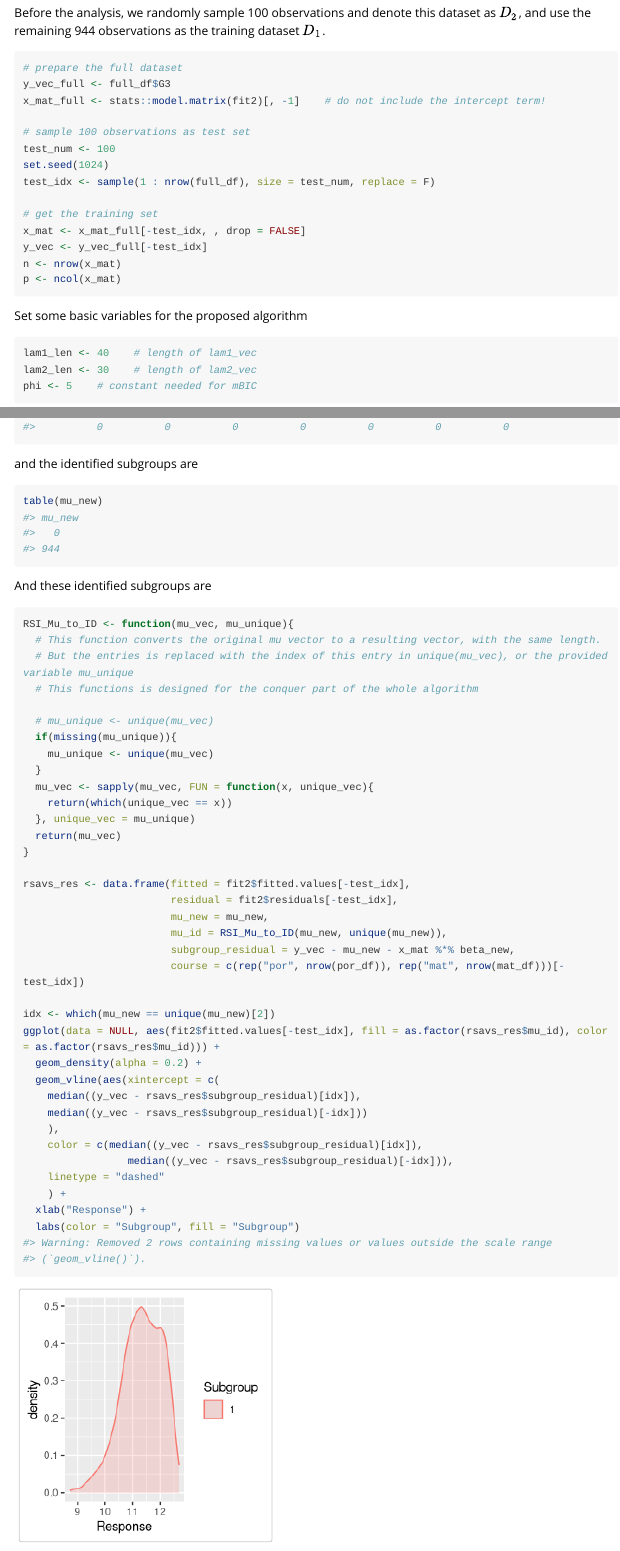
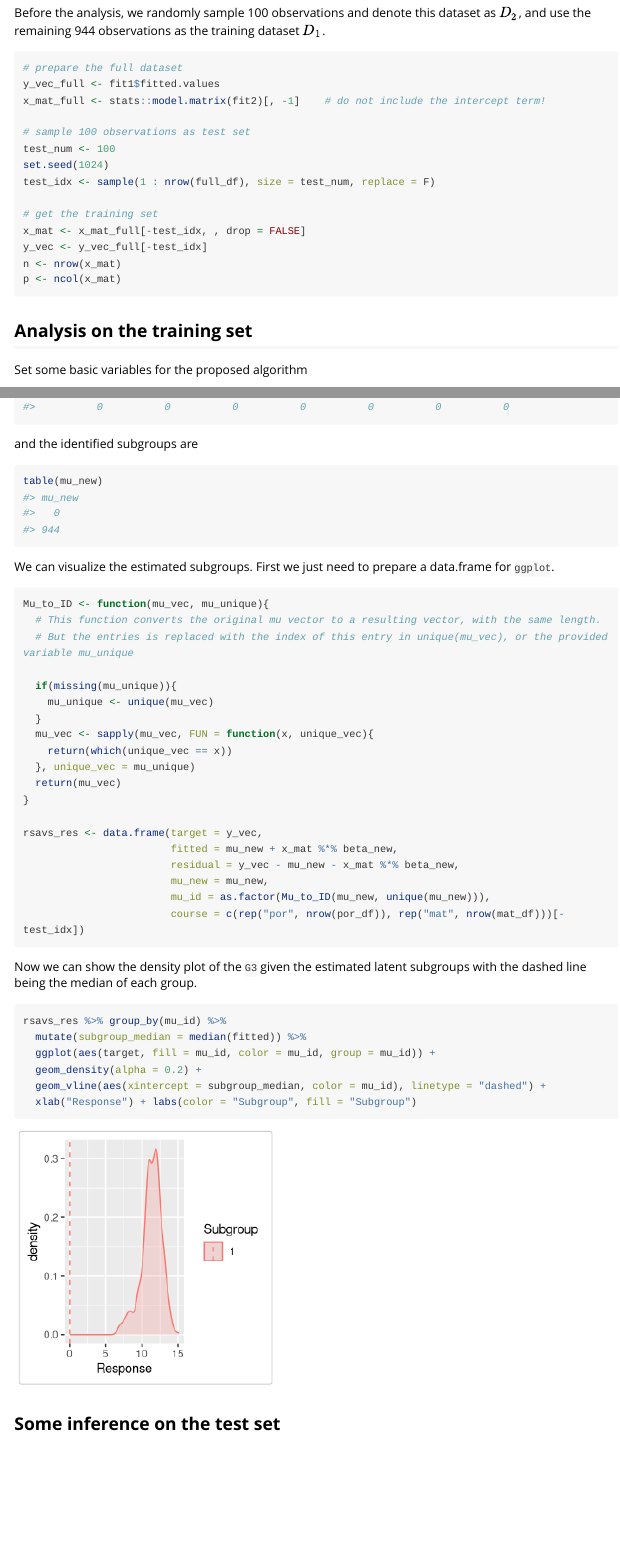
Before and after one commit to fenguoerbian/RSAVS, an R Markdown document (vignettes/Analyize_student_performance.Rmd): the page in a window 1100 px wide, from 3490 px down, and a second part further down, joined at a grey line. Rendered offline with R 4.5, knitr and Pandoc, with nearby package versions; some code elsewhere in the file could not run offline; long lines of code are wrapped; common packages that the code uses without loading them are loaded.

Commit message:
Update vignettes about analyzing student performance dataset.

````diff
--- a/vignettes/Analyize_student_performance.Rmd
+++ b/vignettes/Analyize_student_performance.Rmd
@@ -3,6 +3,6 @@ title: "Analyze_student_performance"
 output: rmarkdown::html_vignette
 vignette: >
-  %\VignetteIndexEntry{Analyze_student_performance}
+  %\VignetteIndexEntry{Analyze student performance}
   %\VignetteEngine{knitr::rmarkdown}
   %\VignetteEncoding{UTF-8}
 ---
@@ -66,7 +66,7 @@ Before the analysis, we randomly sample 100 observations and denote this dataset
 
 ```{r}
 # prepare the full dataset
-y_vec_full <- full_df$G3
+y_vec_full <- fit1$fitted.values
 x_mat_full <- stats::model.matrix(fit2)[, -1]    # do not include the intercept term!
 
 # sample 100 observations as test set
@@ -81,6 +81,7 @@ n <- nrow(x_mat)
 p <- ncol(x_mat)
 ```
 
+## Analysis on the training set
 Set some basic variables for the proposed algorithm
 ```{r}
 lam1_len <- 40    # length of lam1_vec
@@ -172,15 +173,13 @@ table(mu_new)
 ```
 
 
-And these identified subgroups are
+We can visualize the estimated subgroups. First we just need to prepare a data.frame for `ggplot`.
 
 ```{r}
-RSI_Mu_to_ID <- function(mu_vec, mu_unique){
+Mu_to_ID <- function(mu_vec, mu_unique){
   # This function converts the original mu vector to a resulting vector, with the same length.
   # But the entries is replaced with the index of this entry in unique(mu_vec), or the provided variable mu_unique
-  # This functions is designed for the conquer part of the whole algorithm
 
-  # mu_unique <- unique(mu_vec)
   if(missing(mu_unique)){
     mu_unique <- unique(mu_vec)
   }
@@ -190,24 +189,24 @@ RSI_Mu_to_ID <- function(mu_vec, mu_unique){
   return(mu_vec)
 }
 
-rsavs_res <- data.frame(fitted = fit2$fitted.values[-test_idx],
-                        residual = fit2$residuals[-test_idx],
+rsavs_res <- data.frame(target = y_vec,
+                        fitted = mu_new + x_mat %*% beta_new,
+                        residual = y_vec - mu_new - x_mat %*% beta_new,
                         mu_new = mu_new,
-                        mu_id = RSI_Mu_to_ID(mu_new, unique(mu_new)),
-                        subgroup_residual = y_vec - mu_new - x_mat %*% beta_new,
+                        mu_id = as.factor(Mu_to_ID(mu_new, unique(mu_new))),
                         course = c(rep("por", nrow(por_df)), rep("mat", nrow(mat_df)))[-test_idx])
 
-idx <- which(mu_new == unique(mu_new)[2])
-ggplot(data = NULL, aes(fit2$fitted.values[-test_idx], fill = as.factor(rsavs_res$mu_id), color = as.factor(rsavs_res$mu_id))) +
+```
+
+Now we can show the density plot of the `G3` given the estimated latent subgroups with the dashed line being the median of each group.
+
+```{r}
+rsavs_res %>% group_by(mu_id) %>%
+  mutate(subgroup_median = median(fitted)) %>%
+  ggplot(aes(target, fill = mu_id, color = mu_id, group = mu_id)) +
   geom_density(alpha = 0.2) +
-  geom_vline(aes(xintercept = c(
-    median((y_vec - rsavs_res$subgroup_residual)[idx]),
-    median((y_vec - rsavs_res$subgroup_residual)[-idx]))
-    ),
-    color = c(median((y_vec - rsavs_res$subgroup_residual)[idx]),
-                 median((y_vec - rsavs_res$subgroup_residual)[-idx])),
-    linetype = "dashed"
-    ) +
-  xlab("Response") +
-  labs(color = "Subgroup", fill = "Subgroup")
+  geom_vline(aes(xintercept = subgroup_median, color = mu_id), linetype = "dashed") +
+  xlab("Response") + labs(color = "Subgroup", fill = "Subgroup")
 ```
+
+## Some inference on the test set
````
Also changed, not shown: vignettes/Analyize_student_performance.Rmd (2 more changed lines).
